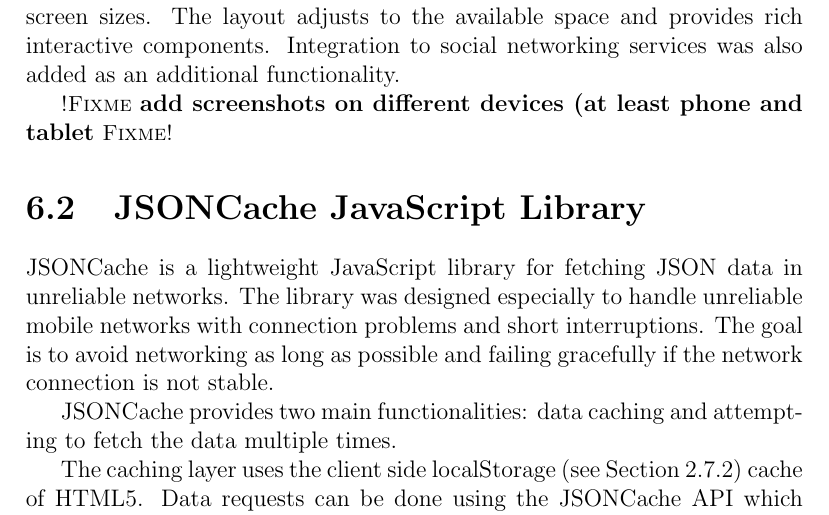
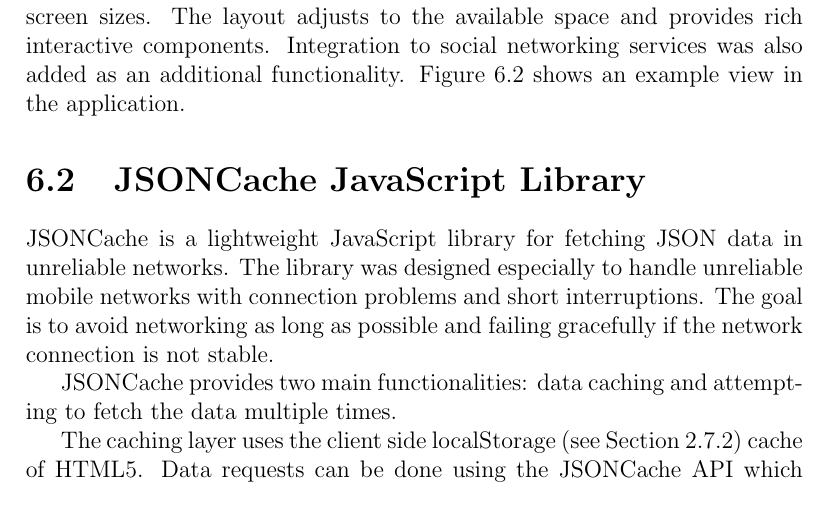
Before and after one commit to kpuputti/thesis, a LaTeX thesis (thesis/thesis.tex, which reads thesis/methods.tex): part of page 44 of 71 before the commit and part of page 44 of 72 after it, cut so that both start at the same text. Compiled offline with pdfLaTeX.

Commit message:
Add screenshot with iPad.

```diff
--- a/thesis/methods.tex
+++ b/thesis/methods.tex
@@ -94,6 +94,7 @@ APIs.
 The application was designed for touch screens on various platforms
 and screen sizes. The layout adjusts to the available space and
 provides rich interactive components. Integration to social networking
-services was also added as an additional functionality.
+services was also added as an additional
+functionality. Figure~\ref{figure:ipad-session.jpg} shows an example
+view in the application.
 
-\fixme{add screenshots on different devices (at least phone and tablet}
@@ -100,3 +105,6 @@ services was also added as an additional functionality.
+    \label{figure:ipad-session.jpg}
+  \end{center}
+\end{figure}
 
 \section{JSONCache JavaScript Library}
 \label{section:jsoncache}
```
Also changed, not shown: thesis/images/ipad-session.jpg (added), thesis/methods.tex (4 more changed lines).
